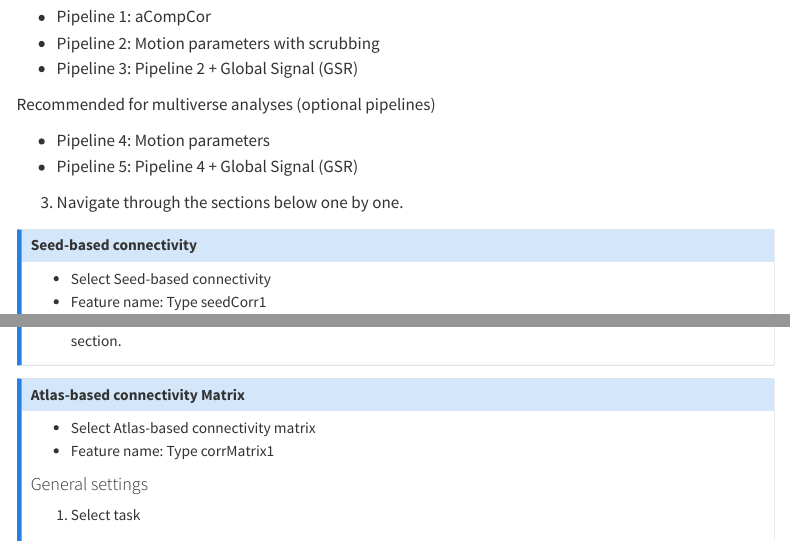
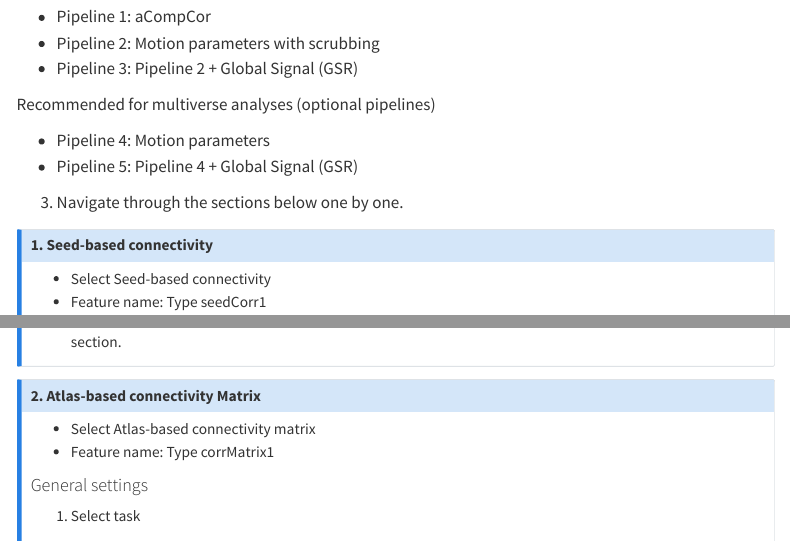
Before and after one commit to HALFpipe/docs, a Quarto document (new_ui.qmd): the page in a window 1100 px wide, from 3350 px down, and a second part further down, joined at a grey line. Rendered offline with R 4.5, knitr and Pandoc in place of Quarto, with nearby package versions; menus at the side of the page are left out; long lines of code are wrapped.

Commit message:
Edit callout block for features

```diff
--- a/new_ui.qmd
+++ b/new_ui.qmd
@@ -149,8 +149,8 @@ Recommended for multiverse analyses (optional pipelines)
 
 3. Navigate through the sections below one by one.
 
-::: {.callout-note collapse="true"}
-### Seed-based connectivity
+::: {.callout-note collapse="true" icon=false}
+### 1. Seed-based connectivity
 - Select Seed-based connectivity
 - Feature name: Type seedCorr1
 
@@ -184,8 +184,8 @@ Recommended for multiverse analyses (optional pipelines)
 
 :::
 
-::: {.callout-note collapse="true"}
-### Atlas-based connectivity Matrix
+::: {.callout-note collapse="true" icon=false}
+### 2. Atlas-based connectivity Matrix
 - Select Atlas-based connectivity matrix
 - Feature name: Type corrMatrix1
 
```
Also changed, not shown: new_ui.qmd (8 more changed lines).
